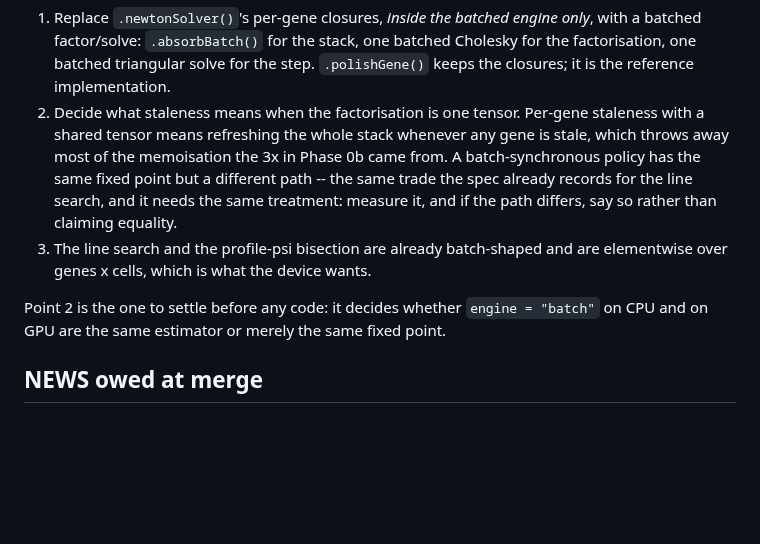
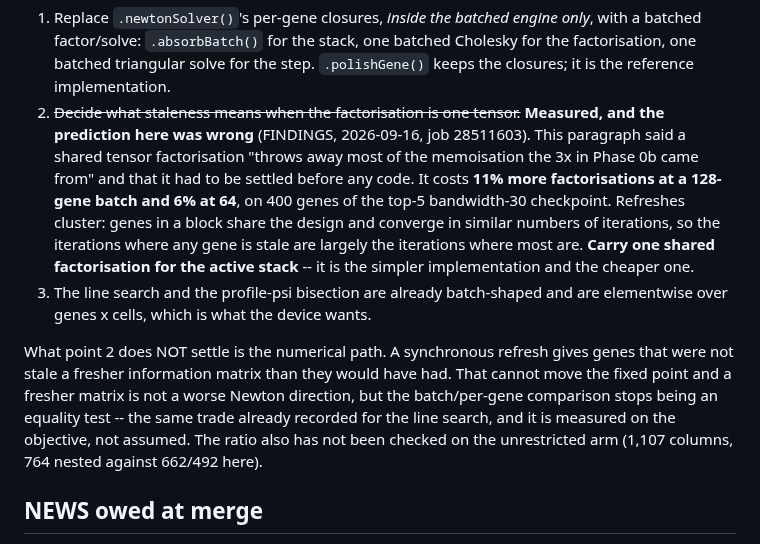
Before and after one commit to BhuvaLab/spiDE, a Markdown page: design/specs/2026-09-15-batched-fitter-design.md, the part around the change. Rendered like a GitHub page; blank space fills up the shorter version.

Commit message:
spec: the shared factorisation is affordable, and I predicted the opposite
This spec said a single shared tensor factorisation "throws away most of the
memoisation the 3x in Phase 0b came from", and that the staleness policy had to
be settled before any Phase 2e code was written. The measurement (FINDINGS
2026-09-16, job 28511603, 400 genes of the top-5 bandwidth-30 checkpoint) says
11% more factorisations at a 128-gene batch and 6% at 64.

So it is settled the other way: carry one shared factorisation for the active
stack. Simpler and cheaper both. Refreshes cluster -- genes in a block share
the design and converge in similar numbers of iterations, so the iterations
where any gene is stale are largely the iterations where most are, and by the
time stragglers force a refresh the active set has shrunk.

What is not settled is the numerical path: a synchronous refresh hands genes
that were not stale a fresher matrix than they would have had. That cannot move
the fixed point, but it ends the equality comparison against engine = "gene",
and that is measured on the objective rather than assumed. Nor has the ratio
been checked at the unrestricted arm's shape.

Co-Authored-By: Claude Opus 5 (1M context) <noreply@anthropic.com>
Claude-Session: https://claude.ai/code/session_016J2kkobP17Xvva2SJbWMVs

```diff
--- a/design/specs/2026-09-15-batched-fitter-design.md
+++ b/design/specs/2026-09-15-batched-fitter-design.md
@@ -108,19 +108,26 @@ So Phase 2e is not "add a backend argument to `.polishBatch()`". It is:
    only*, with a batched factor/solve: `.absorbBatch()` for the stack, one
    batched Cholesky for the factorisation, one batched triangular solve for the
    step. `.polishGene()` keeps the closures; it is the reference implementation.
-2. Decide what staleness means when the factorisation is one tensor. Per-gene
-   staleness with a shared tensor means refreshing the whole stack whenever any
-   gene is stale, which throws away most of the memoisation the 3x in Phase 0b
-   came from. A batch-synchronous policy has the same fixed point but a
-   different path -- the same trade the spec already records for the line
-   search, and it needs the same treatment: measure it, and if the path differs,
-   say so rather than claiming equality.
+2. ~~Decide what staleness means when the factorisation is one tensor.~~
+   **Measured, and the prediction here was wrong** (FINDINGS, 2026-09-16, job
+   28511603). This paragraph said a shared tensor factorisation "throws away
+   most of the memoisation the 3x in Phase 0b came from" and that it had to be
+   settled before any code. It costs **11% more factorisations at a 128-gene
+   batch and 6% at 64**, on 400 genes of the top-5 bandwidth-30 checkpoint.
+   Refreshes cluster: genes in a block share the design and converge in similar
+   numbers of iterations, so the iterations where any gene is stale are largely
+   the iterations where most are. **Carry one shared factorisation for the
+   active stack** -- it is the simpler implementation and the cheaper one.
 3. The line search and the profile-psi bisection are already batch-shaped and
    are elementwise over genes x cells, which is what the device wants.
 
-Point 2 is the one to settle before any code: it decides whether
-`engine = "batch"` on CPU and on GPU are the same estimator or merely the same
-fixed point.
+What point 2 does NOT settle is the numerical path. A synchronous refresh gives
+genes that were not stale a fresher information matrix than they would have
+had. That cannot move the fixed point and a fresher matrix is not a worse
+Newton direction, but the batch/per-gene comparison stops being an equality
+test -- the same trade already recorded for the line search, and it is measured
+on the objective, not assumed. The ratio also has not been checked on the
+unrestricted arm (1,107 columns, 764 nested against 662/492 here).
 
 ## NEWS owed at merge
 
```
